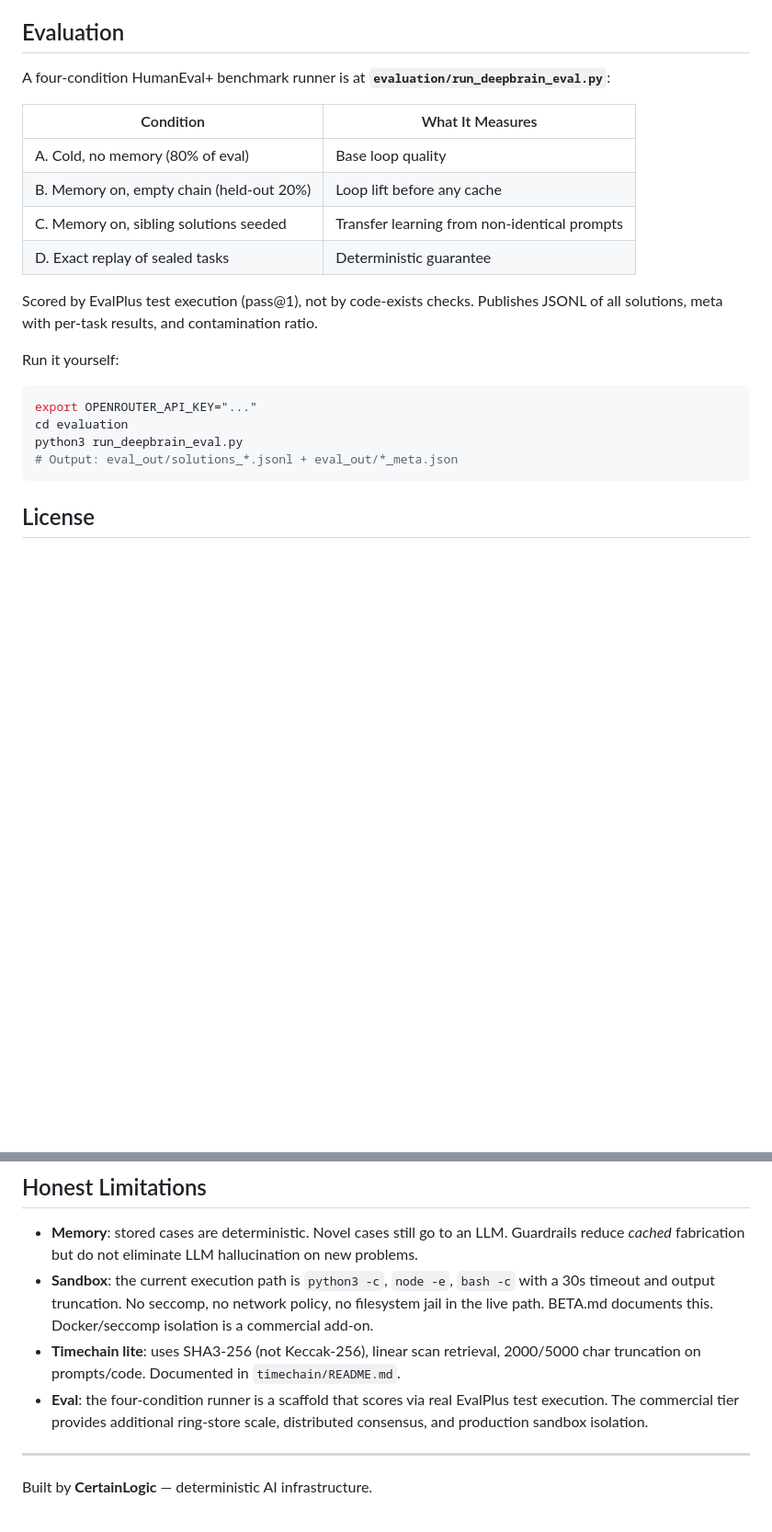
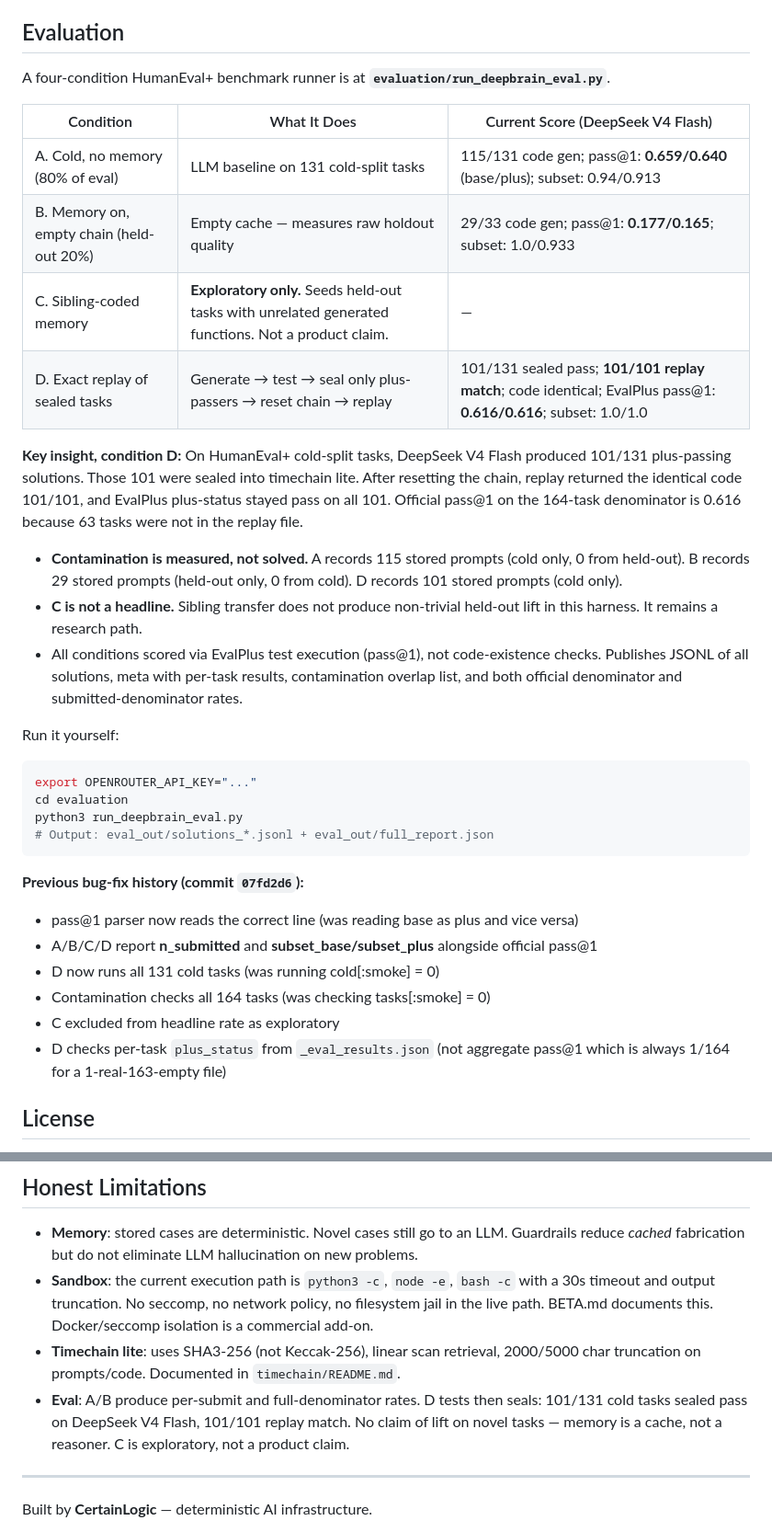
Before and after one commit to CertainLogicAI/deepbrain, a Markdown page: README.md, 2 parts joined by grey strips. Shown at 92% size. GitHub-like rendering; blank space fills up the shorter version.

Commit message:
[09:45] README: honest evaluation section with D verified claim, C labeled exploratory, contamination measured not solved

````diff
--- a/README.md
+++ b/README.md
@@ -51,16 +51,20 @@ The protocol + full documentation are at `timechain/README.md`.
 
 ## Evaluation
 
-A four-condition HumanEval+ benchmark runner is at **`evaluation/run_deepbrain_eval.py`**:
+A four-condition HumanEval+ benchmark runner is at **`evaluation/run_deepbrain_eval.py`**.
 
-| Condition | What It Measures |
-|---|---|
-| A. Cold, no memory (80% of eval) | Base loop quality |
-| B. Memory on, empty chain (held-out 20%) | Loop lift before any cache |
-| C. Memory on, sibling solutions seeded | Transfer learning from non-identical prompts |
-| D. Exact replay of sealed tasks | Deterministic guarantee |
+| Condition | What It Does | Current Score (DeepSeek V4 Flash) |
+|---|---|---|
+| A. Cold, no memory (80% of eval) | LLM baseline on 131 cold-split tasks | 115/131 code gen; pass@1: **0.659/0.640** (base/plus); subset: 0.94/0.913 |
+| B. Memory on, empty chain (held-out 20%) | Empty cache — measures raw holdout quality | 29/33 code gen; pass@1: **0.177/0.165**; subset: 1.0/0.933 |
+| C. Sibling-coded memory | **Exploratory only.** Seeds held-out tasks with unrelated generated functions. Not a product claim. | — |
+| D. Exact replay of sealed tasks | Generate → test → seal only plus-passers → reset chain → replay | 101/131 sealed pass; **101/101 replay match**; code identical; EvalPlus pass@1: **0.616/0.616**; subset: 1.0/1.0 |
 
-Scored by EvalPlus test execution (pass@1), not by code-exists checks. Publishes JSONL of all solutions, meta with per-task results, and contamination ratio.
+**Key insight, condition D:** On HumanEval+ cold-split tasks, DeepSeek V4 Flash produced 101/131 plus-passing solutions. Those 101 were sealed into timechain lite. After resetting the chain, replay returned the identical code 101/101, and EvalPlus plus-status stayed pass on all 101. Official pass@1 on the 164-task denominator is 0.616 because 63 tasks were not in the replay file.
+
+- **Contamination is measured, not solved.** A records 115 stored prompts (cold only, 0 from held-out). B records 29 stored prompts (held-out only, 0 from cold). D records 101 stored prompts (cold only).
+- **C is not a headline.** Sibling transfer does not produce non-trivial held-out lift in this harness. It remains a research path.
+- All conditions scored via EvalPlus test execution (pass@1), not code-existence checks. Publishes JSONL of all solutions, meta with per-task results, contamination overlap list, and both official denominator and submitted-denominator rates.
 
 Run it yourself:
 
@@ -68,8 +72,16 @@ Run it yourself:
 export OPENROUTER_API_KEY="..."
 cd evaluation
 python3 run_deepbrain_eval.py
-# Output: eval_out/solutions_*.jsonl + eval_out/*_meta.json
+# Output: eval_out/solutions_*.jsonl + eval_out/full_report.json
 ```
+
+**Previous bug-fix history (commit `07fd2d6`):**
+- pass@1 parser now reads the correct line (was reading base as plus and vice versa)
+- A/B/C/D report **n_submitted** and **subset_base/subset_plus** alongside official pass@1
+- D now runs all 131 cold tasks (was running cold[:smoke] = 0)
+- Contamination checks all 164 tasks (was checking tasks[:smoke] = 0)
+- C excluded from headline rate as exploratory
+- D checks per-task `plus_status` from `_eval_results.json` (not aggregate pass@1 which is always 1/164 for a 1-real-163-empty file)
 
 ## License
 
@@ -80,7 +92,7 @@ python3 run_deepbrain_eval.py
 - **Memory**: stored cases are deterministic. Novel cases still go to an LLM. Guardrails reduce *cached* fabrication but do not eliminate LLM hallucination on new problems.
 - **Sandbox**: the current execution path is `python3 -c`, `node -e`, `bash -c` with a 30s timeout and output truncation. No seccomp, no network policy, no filesystem jail in the live path. BETA.md documents this. Docker/seccomp isolation is a commercial add-on.
 - **Timechain lite**: uses SHA3-256 (not Keccak-256), linear scan retrieval, 2000/5000 char truncation on prompts/code. Documented in `timechain/README.md`.
-- **Eval**: the four-condition runner is a scaffold that scores via real EvalPlus test execution. The commercial tier provides additional ring-store scale, distributed consensus, and production sandbox isolation.
+- **Eval**: A/B produce per-submit and full-denominator rates. D tests then seals: 101/131 cold tasks sealed pass on DeepSeek V4 Flash, 101/101 replay match. No claim of lift on novel tasks — memory is a cache, not a reasoner. C is exploratory, not a product claim.
 
 ---
 
````
